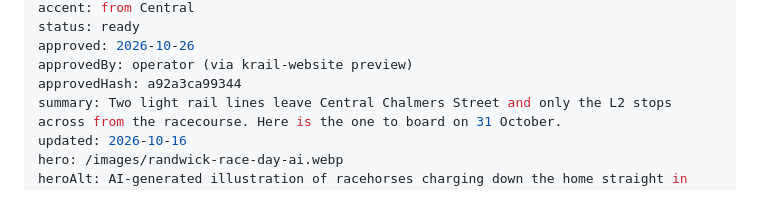
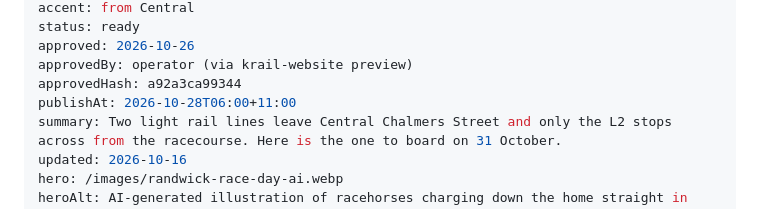
Before and after one commit to ksharma-xyz/KRAIL-Website, a Markdown page: blog/posts/royal-randwick-racecourse-light-rail.md, the part around the change. Rendered like a GitHub page.

Commit message:
Randwick race day: publish on 28 October
Co-Authored-By: Claude Opus 5.5 <noreply@anthropic.com>
Claude-Session: https://claude.ai/code/session_01LGkUyAVy7qpAY6ZhFhuTYs

```diff
--- a/blog/posts/royal-randwick-racecourse-light-rail.md
+++ b/blog/posts/royal-randwick-racecourse-light-rail.md
@@ -8,6 +8,7 @@ status: ready
 approved: 2026-10-26
 approvedBy: operator (via krail-website preview)
 approvedHash: a92a3ca99344
+publishAt: 2026-10-28T06:00+11:00
 summary: Two light rail lines leave Central Chalmers Street and only the L2 stops across from the racecourse. Here is the one to board on 31 October.
 updated: 2026-10-16
 hero: /images/randwick-race-day-ai.webp
```
